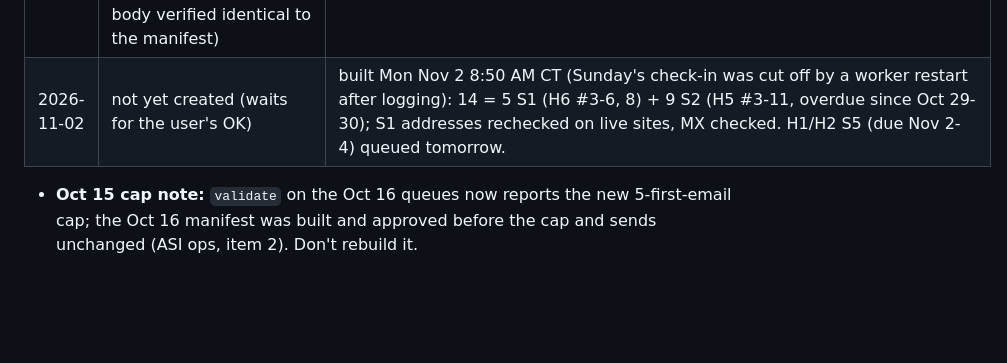
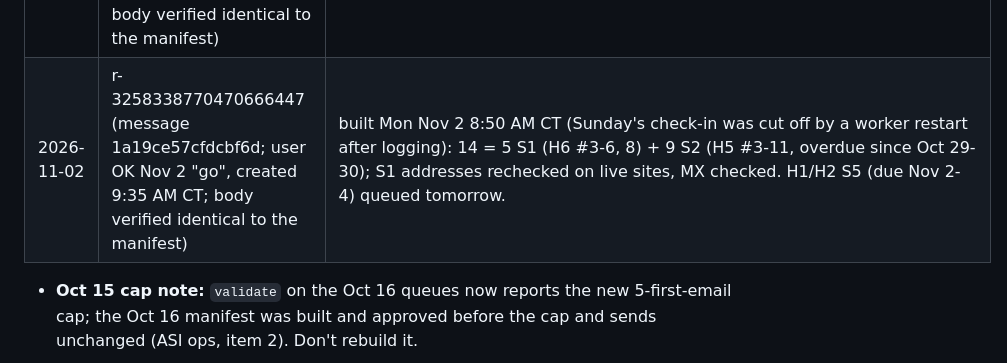
Before and after one commit to lethimcooke/Jobsite-Intelligence, a Markdown page: Jobsite_Intelligence_Outreach_Tracker.md, the part around the change. Rendered like a GitHub page; blank space fills up the shorter version.

Commit message:
Mon Nov 2 manifest draft created after the user's OK
Co-Authored-By: Claude Opus 5.5 <noreply@anthropic.com>
Claude-Session: https://claude.ai/code/session_019cTiGAyQJMoD3USXTYiZTJ

```diff
--- a/Jobsite_Intelligence_Outreach_Tracker.md
+++ b/Jobsite_Intelligence_Outreach_Tracker.md
@@ -119,7 +119,7 @@ PDF, set From to sites@ (Oct 14: an ASI engaged email went out from operations@)
 | 2026-10-28 | r1114251185811475979 (message 1a17eff3b455e086; user OK Oct 27 "go ahead"; JI/Do not send label failed again; body verified identical to the manifest) | built Oct 27 1:50 PM CT at the check-in: 5 S1 (H5 #7-11: Onsite Outhouse, Vargas Dumpster Services, TRS Dumpsters, AJ Foyt Roll Offs, Parada Waste); addresses rechecked on live sites, MX checked |  **Deleted Oct 28 after its 5 sends were logged (spent).**
 | 2026-10-29 | **never created: the user did not OK it, so nothing sent Oct 29**; the same 15 were re-planned for Oct 30 | built Oct 28 2:10 PM CT: 15 = 5 S1 (H5 #13-15, H6 #1-2) + 10 S2 (H4 #5-7, 9-12, 14, 15; H5 #1). All 15 Gmail drafts verified identical to the approved text. **H5 #12 Nation Waste held:** its site blocks direct fetches (Mod_Security), address seen only via Jina, the same pattern as the Quickwaste bounce (MX is Microsoft 365); H6 #2 Union Dumpster took its slot. |
 | 2026-10-30 | r7730961610148018430 (message 1a189afda80765fc; user OK Oct 29 "Go", created 5:05 PM CT; JI/Do not send label failed again; body verified identical to the manifest) | built Oct 29 1:55 PM CT: the same 15 as Oct 29 (5 S1: H5 #13-15, H6 #1-2; 10 S2: H4 #5-7, 9-12, 14, 15; H5 #1), drafts already verified identical to the approved text. Nation Waste still held. |  **Deleted Nov 1 after its 15 sends were logged (spent).**
-| 2026-11-02 | not yet created (waits for the user's OK) | built Mon Nov 2 8:50 AM CT (Sunday's check-in was cut off by a worker restart after logging): 14 = 5 S1 (H6 #3-6, 8) + 9 S2 (H5 #3-11, overdue since Oct 29-30); S1 addresses rechecked on live sites, MX checked. H1/H2 S5 (due Nov 2-4) queued tomorrow. |
+| 2026-11-02 | r-3258338770470666447 (message 1a19ce57cfdcbf6d; user OK Nov 2 "go", created 9:35 AM CT; body verified identical to the manifest) | built Mon Nov 2 8:50 AM CT (Sunday's check-in was cut off by a worker restart after logging): 14 = 5 S1 (H6 #3-6, 8) + 9 S2 (H5 #3-11, overdue since Oct 29-30); S1 addresses rechecked on live sites, MX checked. H1/H2 S5 (due Nov 2-4) queued tomorrow. |
 
 - **Oct 15 cap note:** `validate` on the Oct 16 queues now reports the new 5-first-email cap; the Oct 16 manifest was built and approved before the cap and sends unchanged (ASI ops, item 2). Don't rebuild it.
 
```
